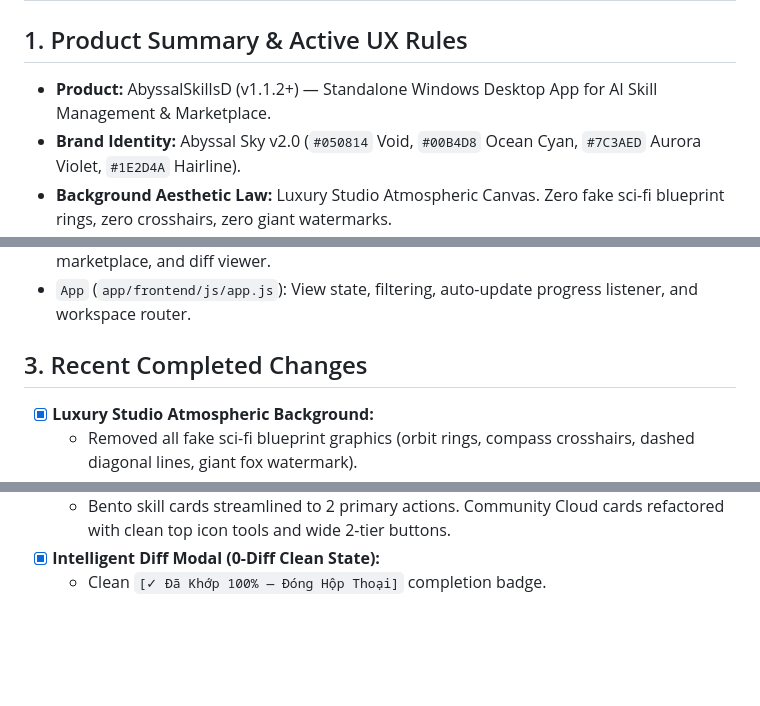
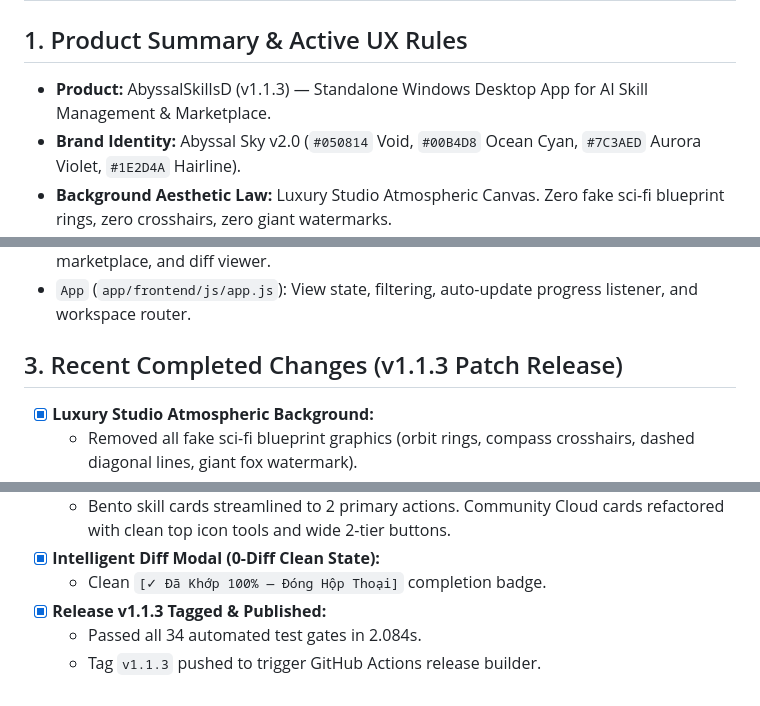
Before and after one commit to Play-with-me/AbyssalSkills-AI, a Markdown page: .agents/PROJECT_MEMORY.md, 3 parts joined by grey strips. Rendered like a GitHub page; blank space fills up the shorter version.

Commit message:
docs(memory): log v1.1.3 release notes

```diff
--- a/.agents/PROJECT_MEMORY.md
+++ b/.agents/PROJECT_MEMORY.md
@@ -1,7 +1,7 @@
 # AbyssalSkillsD — Living Project Memory (`.agents/PROJECT_MEMORY.md`)
 
 ## 1. Product Summary & Active UX Rules
-- **Product:** AbyssalSkillsD (v1.1.2+) — Standalone Windows Desktop App for AI Skill Management & Marketplace.
+- **Product:** AbyssalSkillsD (v1.1.3) — Standalone Windows Desktop App for AI Skill Management & Marketplace.
 - **Brand Identity:** Abyssal Sky v2.0 (`#050814` Void, `#00B4D8` Ocean Cyan, `#7C3AED` Aurora Violet, `#1E2D4A` Hairline).
 - **Background Aesthetic Law:** Luxury Studio Atmospheric Canvas. Zero fake sci-fi blueprint rings, zero crosshairs, zero giant watermarks.
 - **UI/UX Guardrails:** Anti-overflow CSS (`min-h-0`, `min-w-0`), sub-250ms physics motion, zero blind actions, uncluttered headers, and collapsible guidance hubs.
@@ -18,7 +18,7 @@
 - `UIComponents` (`app/frontend/js/components.js`): Executive header, bento cards, community marketplace, and diff viewer.
 - `App` (`app/frontend/js/app.js`): View state, filtering, auto-update progress listener, and workspace router.
 
-## 3. Recent Completed Changes
+## 3. Recent Completed Changes (v1.1.3 Patch Release)
 - [x] **Luxury Studio Atmospheric Background:**
   - Removed all fake sci-fi blueprint graphics (orbit rings, compass crosshairs, dashed diagonal lines, giant fox watermark).
   - Implemented human-crafted deep obsidian mesh with organic cyan/violet ambient aurora lighting and subtle studio dot matrix (Linear/Raycast aesthetic).
@@ -33,3 +33,6 @@
   - Bento skill cards streamlined to 2 primary actions. Community Cloud cards refactored with clean top icon tools and wide 2-tier buttons.
 - [x] **Intelligent Diff Modal (0-Diff Clean State):**
   - Clean `[✓ Đã Khớp 100% — Đóng Hộp Thoại]` completion badge.
+- [x] **Release v1.1.3 Tagged & Published:**
+  - Passed all 34 automated test gates in 2.084s.
+  - Tag `v1.1.3` pushed to trigger GitHub Actions release builder.
```
